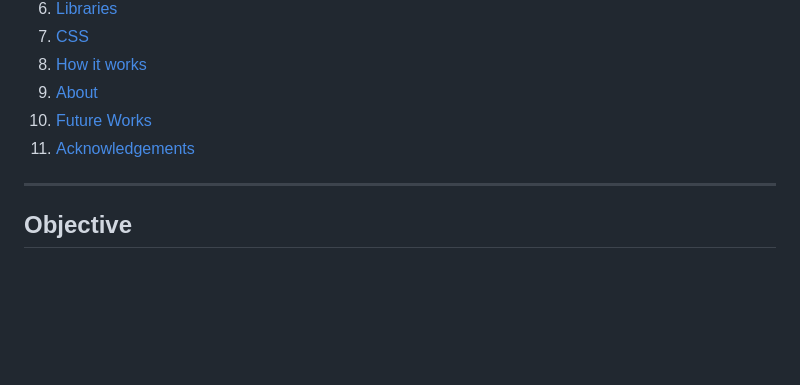
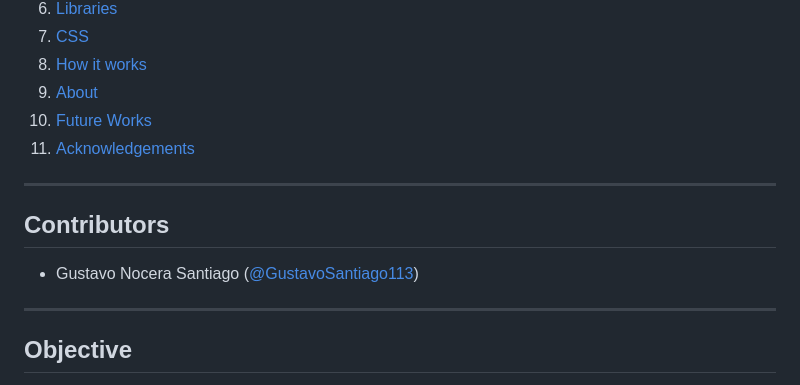
Before and after one commit to Ciampitti-Lab/CostNutriSenegal-App, a Markdown page: README.md, the part around the change. Rendered like a GitHub page; blank space fills up the shorter version.

```diff
--- a/README.md
+++ b/README.md
@@ -12,6 +12,12 @@
 9. [About](#about)
 10. [Future Works](#future-works)
 11. [Acknowledgements](#acknowledgements)
+
+---
+
+## Contributors
+
+- Gustavo Nocera Santiago ([@GustavoSantiago113](https://github.com/GustavoSantiago113))
 
 ---
 
```
